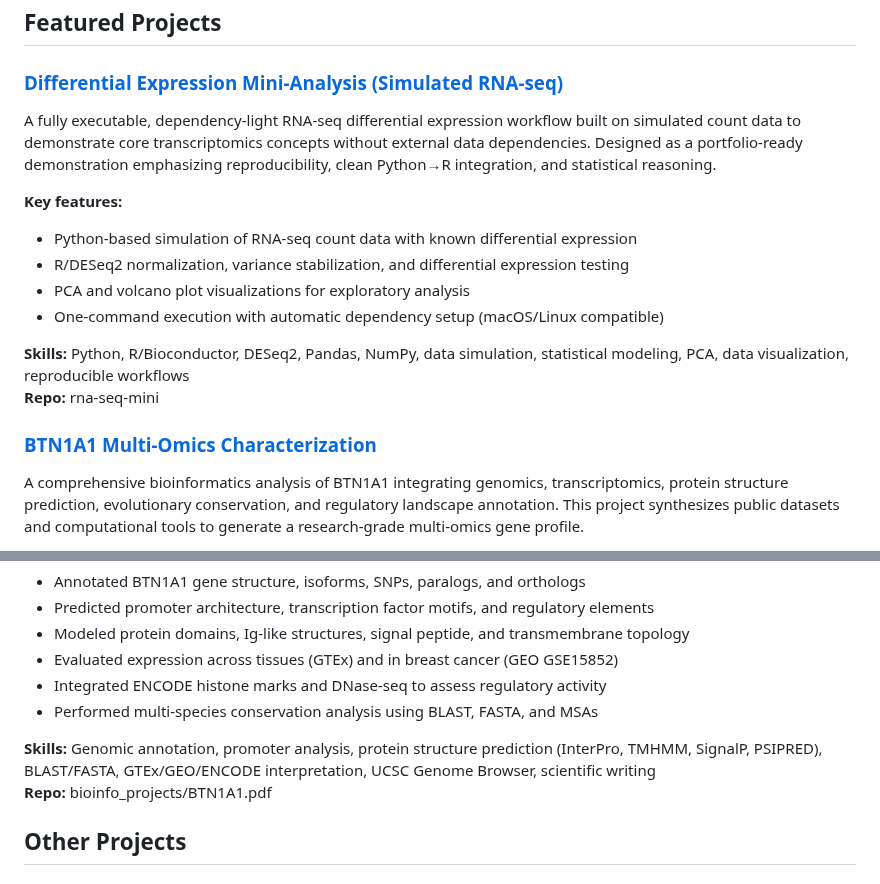
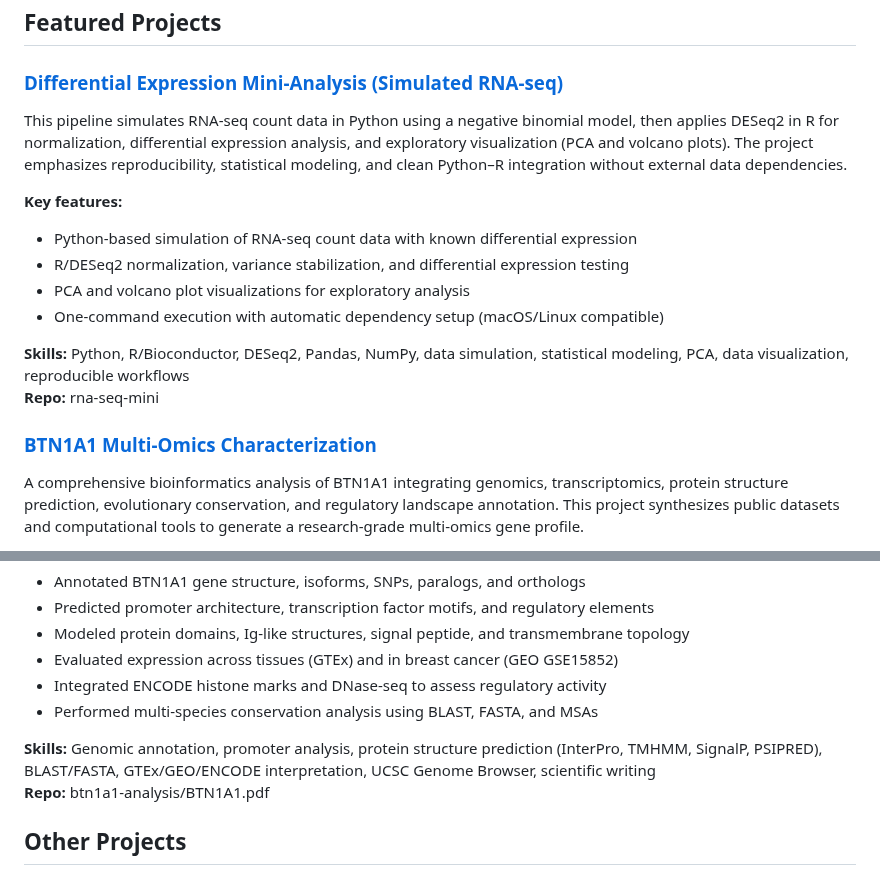
Before and after one commit to splane00/sami-lane-portfolio, a Markdown page: README.md, 2 parts joined by grey strips. GitHub-like rendering.

```diff
--- a/README.md
+++ b/README.md
@@ -16,7 +16,7 @@ This portfolio highlights selected projects demonstrating reproducible workflow
 ## Featured Projects
 
 ### [Differential Expression Mini-Analysis (Simulated RNA-seq)](https://github.com/splane00/rna-seq-mini)
-A fully executable, dependency-light RNA-seq differential expression workflow built on simulated count data to demonstrate core transcriptomics concepts without external data dependencies. Designed as a portfolio-ready demonstration emphasizing reproducibility, clean Python→R integration, and statistical reasoning.
+This pipeline simulates RNA-seq count data in Python using a negative binomial model, then applies DESeq2 in R for normalization, differential expression analysis, and exploratory visualization (PCA and volcano plots). The project emphasizes reproducibility, statistical modeling, and clean Python–R integration without external data dependencies.
 
 **Key features:**
 - Python-based simulation of RNA-seq count data with known differential expression
@@ -39,7 +39,7 @@ A comprehensive bioinformatics analysis of BTN1A1 integrating genomics, transcri
 - Performed multi-species conservation analysis using BLAST, FASTA, and MSAs
 
 **Skills:** Genomic annotation, promoter analysis, protein structure prediction (InterPro, TMHMM, SignalP, PSIPRED), BLAST/FASTA, GTEx/GEO/ENCODE interpretation, UCSC Genome Browser, scientific writing
-**Repo:** bioinfo_projects/BTN1A1.pdf
+**Repo:** btn1a1-analysis/BTN1A1.pdf
 
 ## Other Projects
 
```
Also changed, not shown: other parts of README.md (+1 -1 lines).
